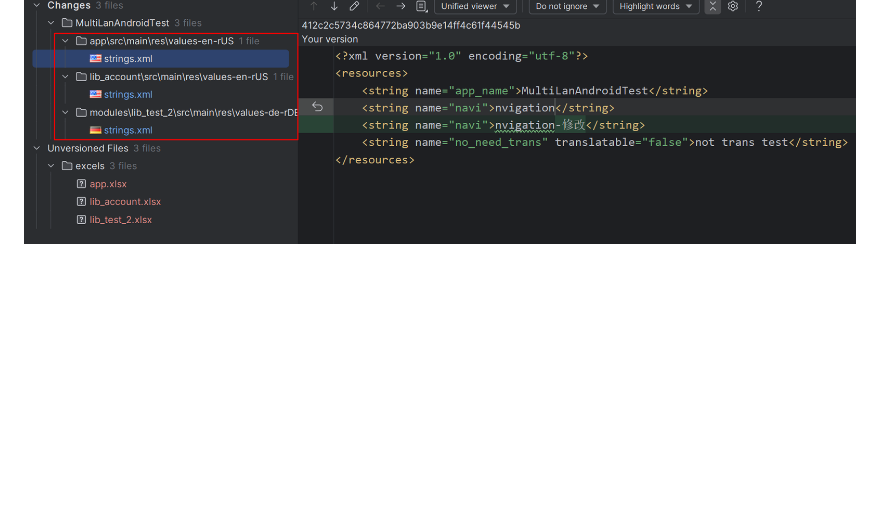
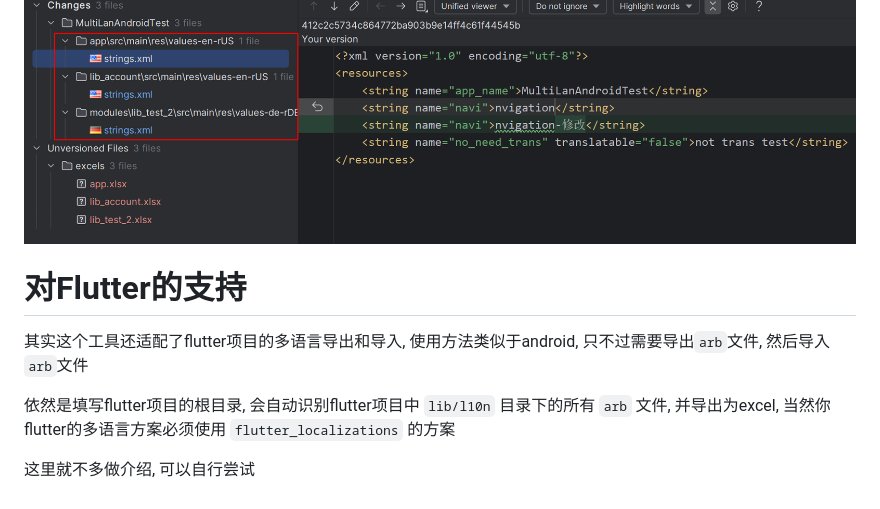
Before and after one commit to aidaole/AndroidMultiLan, a Markdown page: README.md, the part around the change. Rendered like a GitHub page; blank space fills up the shorter version.

Commit message:
[添加flutter多语言说明]

```diff
--- a/README.md
+++ b/README.md
@@ -127,3 +127,11 @@ AndroidMultiLanTest
 将excel中的文本修改之后, 反向生成xml, 查看git diff:
 
 ![](images/README/2024-10-29-22-35-47.png ':size=300')
+
+# 对Flutter的支持
+
+其实这个工具还适配了flutter项目的多语言导出和导入, 使用方法类似于android, 只不过需要导出`arb`文件, 然后导入`arb`文件
+
+依然是填写flutter项目的根目录, 会自动识别flutter项目中 `lib/l10n` 目录下的所有 `arb` 文件, 并导出为excel, 当然你flutter的多语言方案必须使用 `flutter_localizations` 的方案
+
+这里就不多做介绍, 可以自行尝试
```
